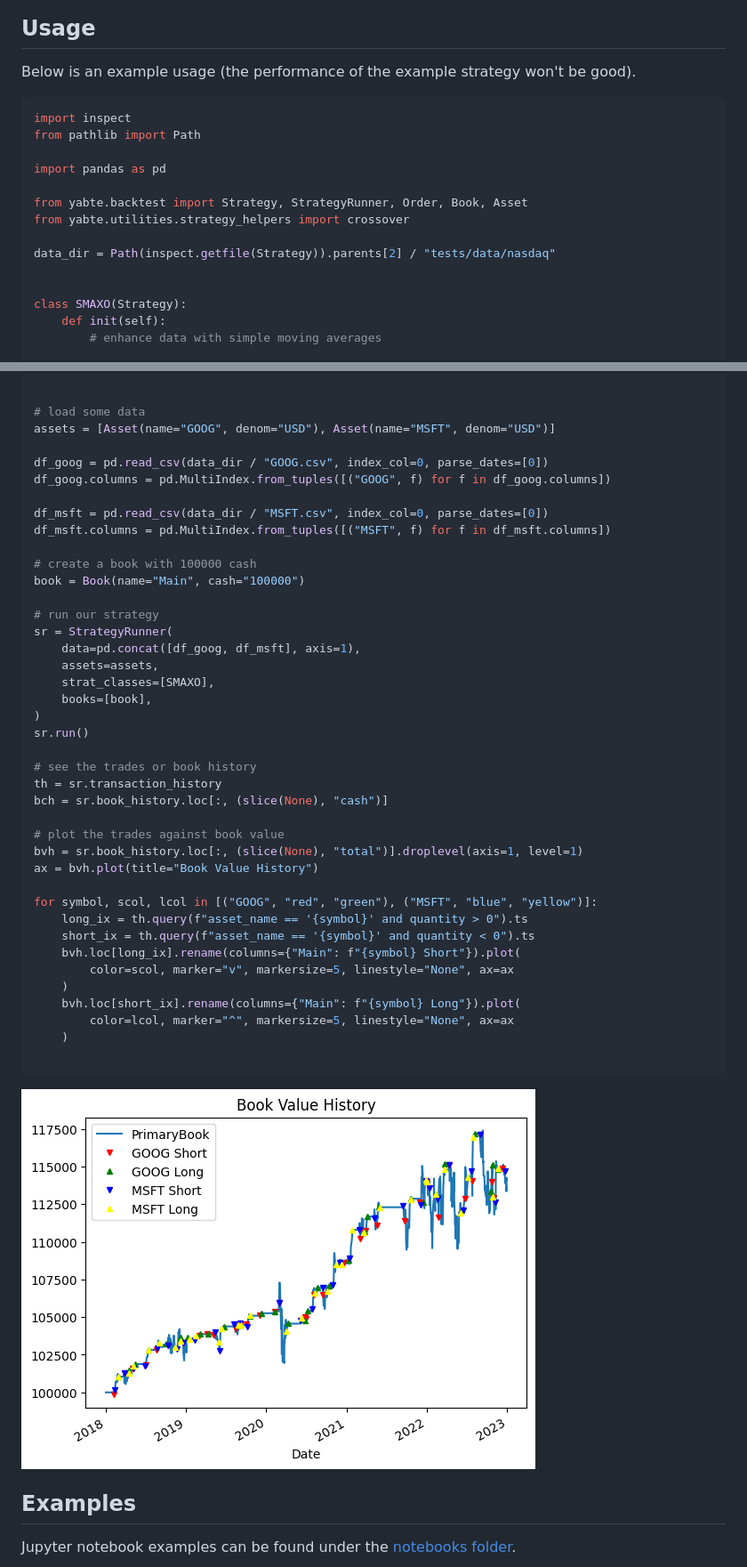
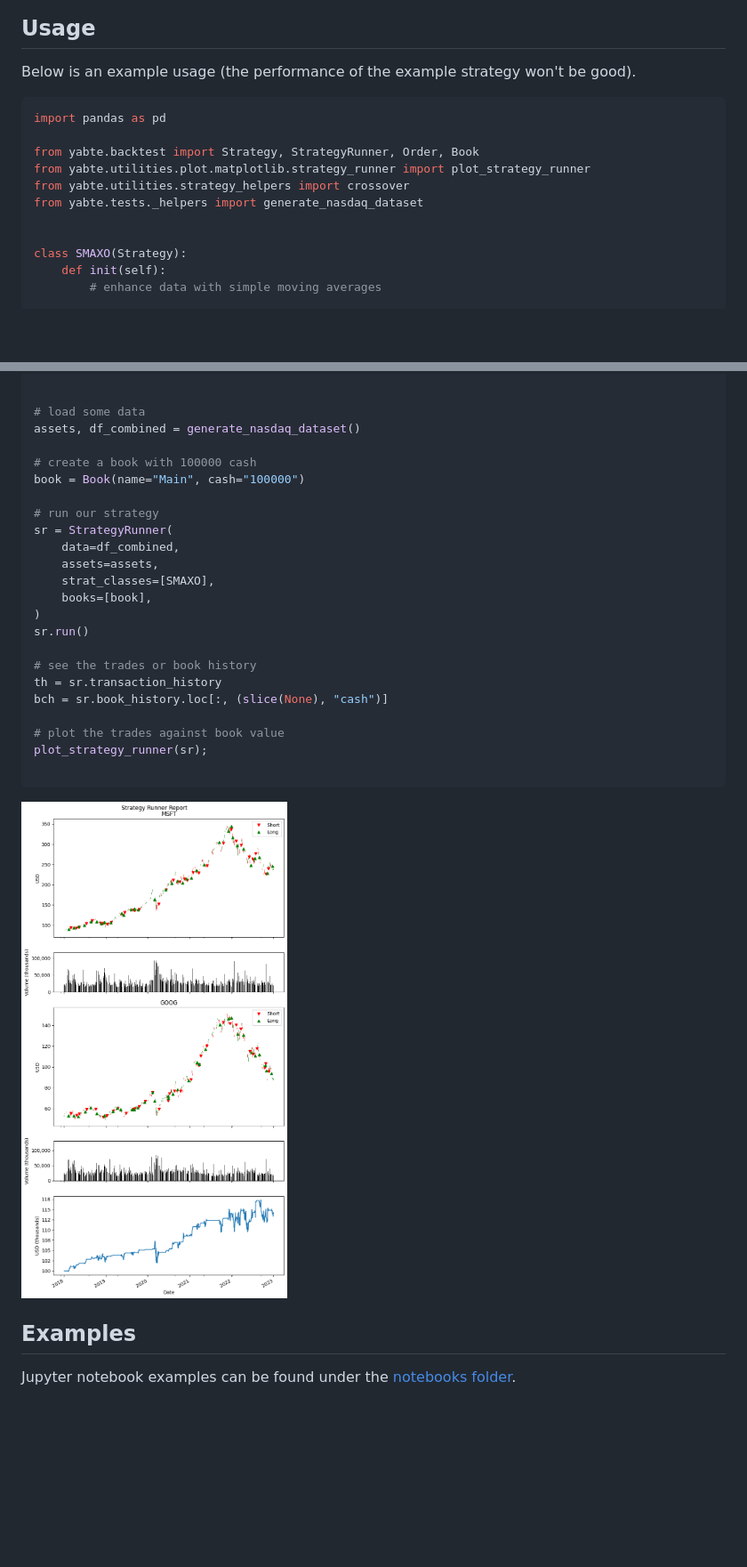
Before and after one commit to bsdz/yabte, a Markdown page: README.md, 2 parts joined by grey strips. Shown at 89% size. Rendered like a GitHub page; pictures changed too: readme_image.png; blank space fills up the shorter version.

````diff
--- a/README.md
+++ b/README.md
@@ -23,15 +23,12 @@ pip install yatbe
 Below is an example usage (the performance of the example strategy won't be good).
 
 ```python
-import inspect
-from pathlib import Path
-
 import pandas as pd
 
-from yabte.backtest import Strategy, StrategyRunner, Order, Book, Asset
+from yabte.backtest import Strategy, StrategyRunner, Order, Book
+from yabte.utilities.plot.matplotlib.strategy_runner import plot_strategy_runner
 from yabte.utilities.strategy_helpers import crossover
-
-data_dir = Path(inspect.getfile(Strategy)).parents[2] / "tests/data/nasdaq"
+from yabte.tests._helpers import generate_nasdaq_dataset
 
 
 class SMAXO(Strategy):
@@ -73,20 +70,14 @@ class SMAXO(Strategy):
 
 
 # load some data
-assets = [Asset(name="GOOG", denom="USD"), Asset(name="MSFT", denom="USD")]
-
-df_goog = pd.read_csv(data_dir / "GOOG.csv", index_col=0, parse_dates=[0])
-df_goog.columns = pd.MultiIndex.from_tuples([("GOOG", f) for f in df_goog.columns])
-
-df_msft = pd.read_csv(data_dir / "MSFT.csv", index_col=0, parse_dates=[0])
-df_msft.columns = pd.MultiIndex.from_tuples([("MSFT", f) for f in df_msft.columns])
+assets, df_combined = generate_nasdaq_dataset()
 
 # create a book with 100000 cash
 book = Book(name="Main", cash="100000")
 
 # run our strategy
 sr = StrategyRunner(
-    data=pd.concat([df_goog, df_msft], axis=1),
+    data=df_combined,
     assets=assets,
     strat_classes=[SMAXO],
     books=[book],
@@ -98,18 +89,7 @@ th = sr.transaction_history
 bch = sr.book_history.loc[:, (slice(None), "cash")]
 
 # plot the trades against book value
-bvh = sr.book_history.loc[:, (slice(None), "total")].droplevel(axis=1, level=1)
-ax = bvh.plot(title="Book Value History")
-
-for symbol, scol, lcol in [("GOOG", "red", "green"), ("MSFT", "blue", "yellow")]:
-    long_ix = th.query(f"asset_name == '{symbol}' and quantity > 0").ts
-    short_ix = th.query(f"asset_name == '{symbol}' and quantity < 0").ts
-    bvh.loc[long_ix].rename(columns={"Main": f"{symbol} Short"}).plot(
-        color=scol, marker="v", markersize=5, linestyle="None", ax=ax
-    )
-    bvh.loc[short_ix].rename(columns={"Main": f"{symbol} Long"}).plot(
-        color=lcol, marker="^", markersize=5, linestyle="None", ax=ax
-    )
+plot_strategy_runner(sr);
 
 ```
 
````
Also changed, not shown: 2 other files.
